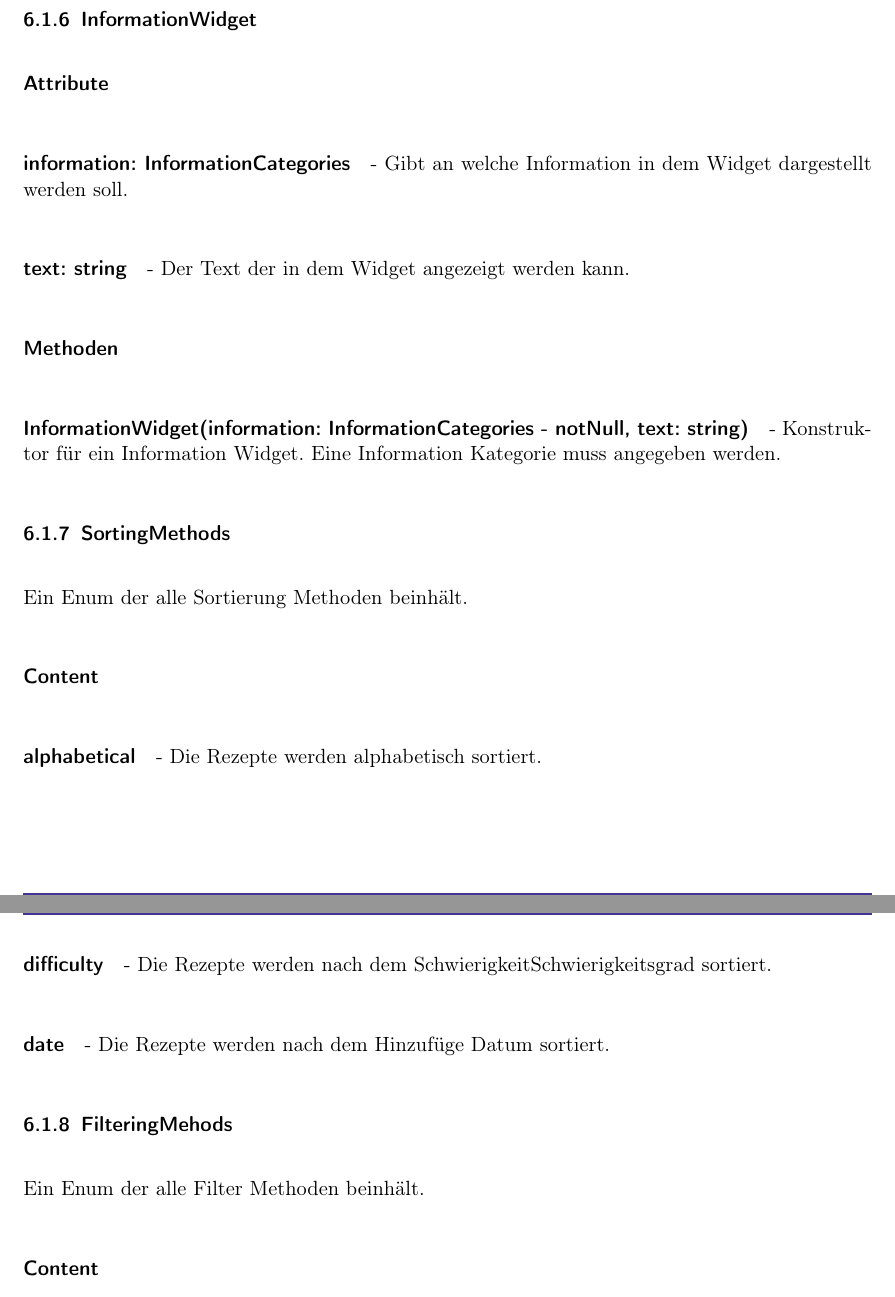
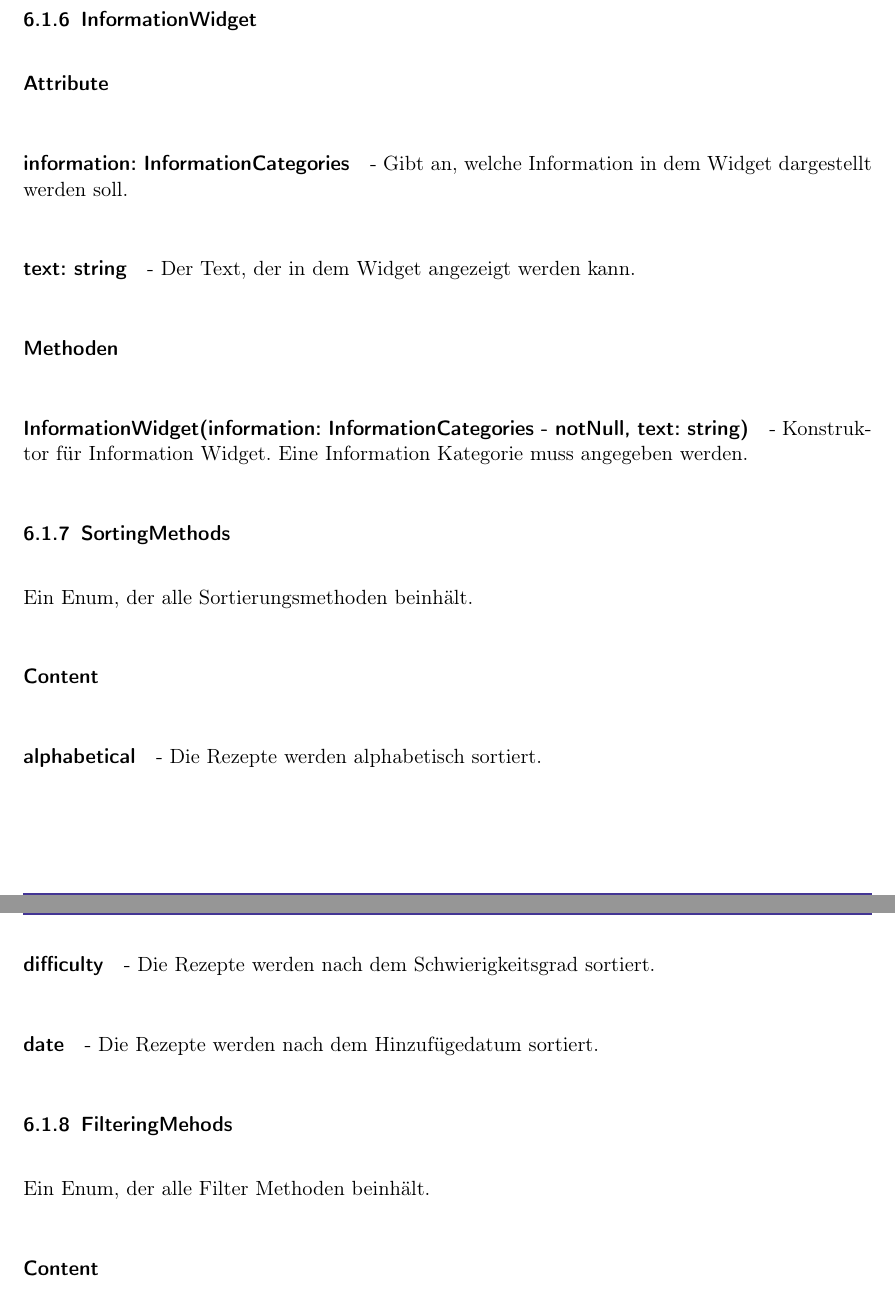
Before and after one commit to KingKoxy/SpiceSquad, a LaTeX document (entwurfsheft/entwurfsheft.tex): two parts of pages 30 and 31 of 64, joined at a grey line, cut so that both start at the same text. Compiled offline with pdfLaTeX.

Commit message:
Updates from Overleaf

```diff
--- a/entwurfsheft/entwurfsheft.tex
+++ b/entwurfsheft/entwurfsheft.tex
@@ -598,21 +598,21 @@ Legt alle Provider an, die für die Anwendung benötigt werden. Nimmt keine Para
 
     \subsubsection{InformationWidget} \label{sec:InformationWidget}
         \paragraph*{Attribute}
-            \subparagraph*{information: InformationCategories} - Gibt an welche Information in dem Widget dargestellt werden soll.
-            \subparagraph*{text: string} - Der Text der in dem Widget angezeigt werden kann.
+            \subparagraph*{information: InformationCategories} - Gibt an, welche Information in dem Widget dargestellt werden soll.
+            \subparagraph*{text: string} - Der Text, der in dem Widget angezeigt werden kann.
 
         \paragraph*{Methoden}
-            \subparagraph*{InformationWidget(information: InformationCategories - notNull, text: string)} - Konstruktor für ein Information Widget. Eine Information Kategorie muss angegeben werden.
+            \subparagraph*{InformationWidget(information: InformationCategories - notNull, text: string)} - Konstruktor für Information Widget. Eine Information Kategorie muss angegeben werden.
 
     \subsubsection{SortingMethods}
-        Ein Enum der alle Sortierung Methoden beinhält.
+        Ein Enum, der alle Sortierungsmethoden beinhält.
         \paragraph*{Content}
             \subparagraph*{alphabetical} - Die Rezepte werden alphabetisch sortiert.
-            \subparagraph*{difficulty} - Die Rezepte werden nach dem \gls{schwierigkeit}{Schwierigkeitsgrad} sortiert.
-            \subparagraph*{date} - Die Rezepte werden nach dem Hinzufüge Datum sortiert.
+            \subparagraph*{difficulty} - Die Rezepte werden nach dem \glslink{schwierigkeit}{Schwierigkeitsgrad} sortiert.
+            \subparagraph*{date} - Die Rezepte werden nach dem Hinzufügedatum sortiert.
 
     \subsubsection{FilteringMehods}
-        Ein Enum der alle Filter Methoden beinhält.
+        Ein Enum, der alle Filter Methoden beinhält.
         \paragraph*{Content}
             \subparagraph*{favorites} - Die Rezepte werden nach Favoriten gefiltert.
             \subparagraph*{difficultyEasy} - Die Rezepte werden nach dem \glslink{schwierigkeit}{Schwierigkeitsgrad} einfach gefiltert.
```
Also changed, not shown: entwurfsheft/images/Database/databaseSchema.pdf (renamed from entwurfsheft/images/database/databaseSchema.pdf), entwurfsheft/entwurfsheft.tex (12 more changed lines).
